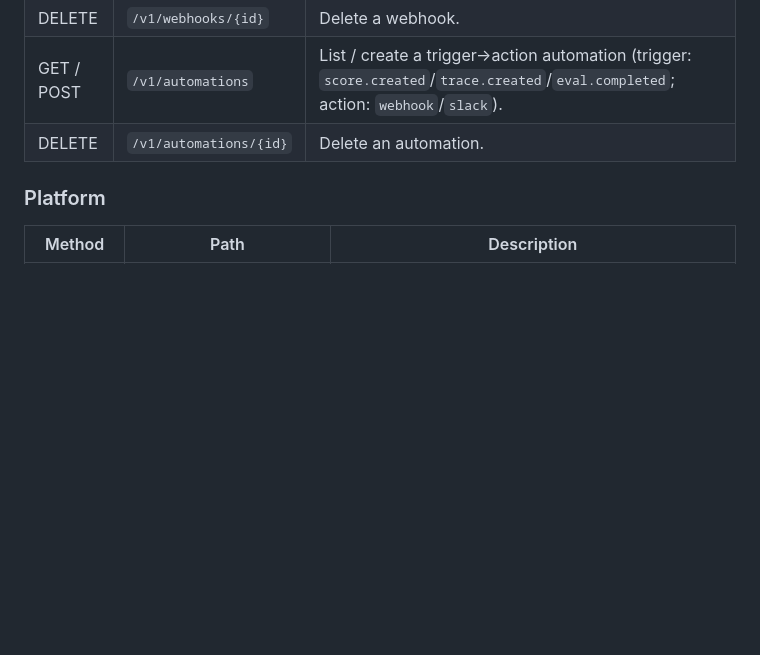
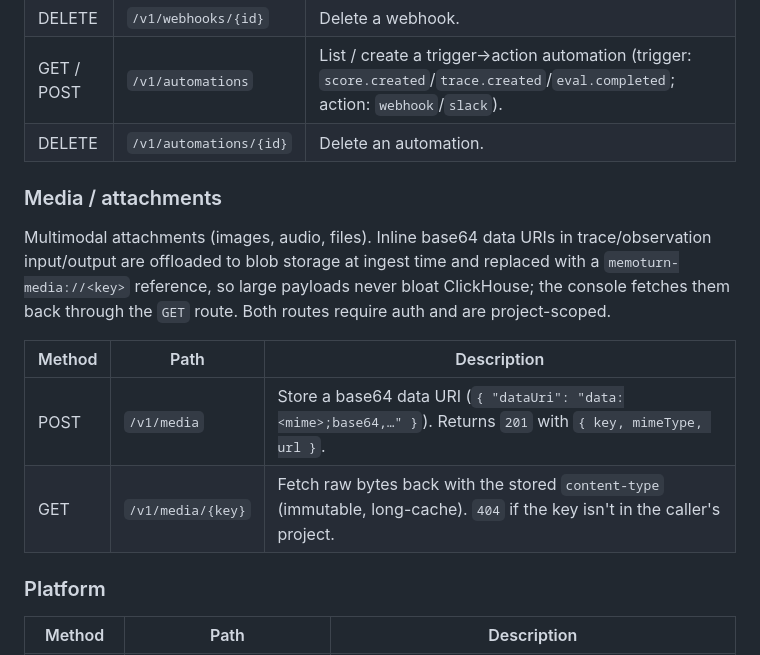
Before and after one commit to memoturn/memoturn, a Markdown page: docs/api.md, the part around the change. GitHub-like rendering; blank space fills up the shorter version.

Commit message:
docs(api): document the media / attachments endpoints
Add a "Media / attachments" section to docs/api.md covering POST /v1/media
and GET /v1/media/{key}, including the base64 data-URI offload-to-blob model
(memoturn-media:// references) introduced in feat(media).

Co-Authored-By: Claude Opus 4.8 (1M context) <noreply@anthropic.com>

```diff
--- a/docs/api.md
+++ b/docs/api.md
@@ -107,6 +107,15 @@ Write endpoints require a non-`VIEWER` role (viewers get `403`).
 | GET / POST | `/v1/automations` | List / create a trigger→action automation (trigger: `score.created`/`trace.created`/`eval.completed`; action: `webhook`/`slack`). |
 | DELETE | `/v1/automations/{id}` | Delete an automation. |
 
+### Media / attachments
+
+Multimodal attachments (images, audio, files). Inline base64 data URIs in trace/observation input/output are offloaded to blob storage at ingest time and replaced with a `memoturn-media://<key>` reference, so large payloads never bloat ClickHouse; the console fetches them back through the `GET` route. Both routes require auth and are project-scoped.
+
+| Method | Path | Description |
+| --- | --- | --- |
+| POST | `/v1/media` | Store a base64 data URI (`{ "dataUri": "data:<mime>;base64,…" }`). Returns `201` with `{ key, mimeType, url }`. |
+| GET | `/v1/media/{key}` | Fetch raw bytes back with the stored `content-type` (immutable, long-cache). `404` if the key isn't in the caller's project. |
+
 ### Platform
 
 | Method | Path | Description |
```
